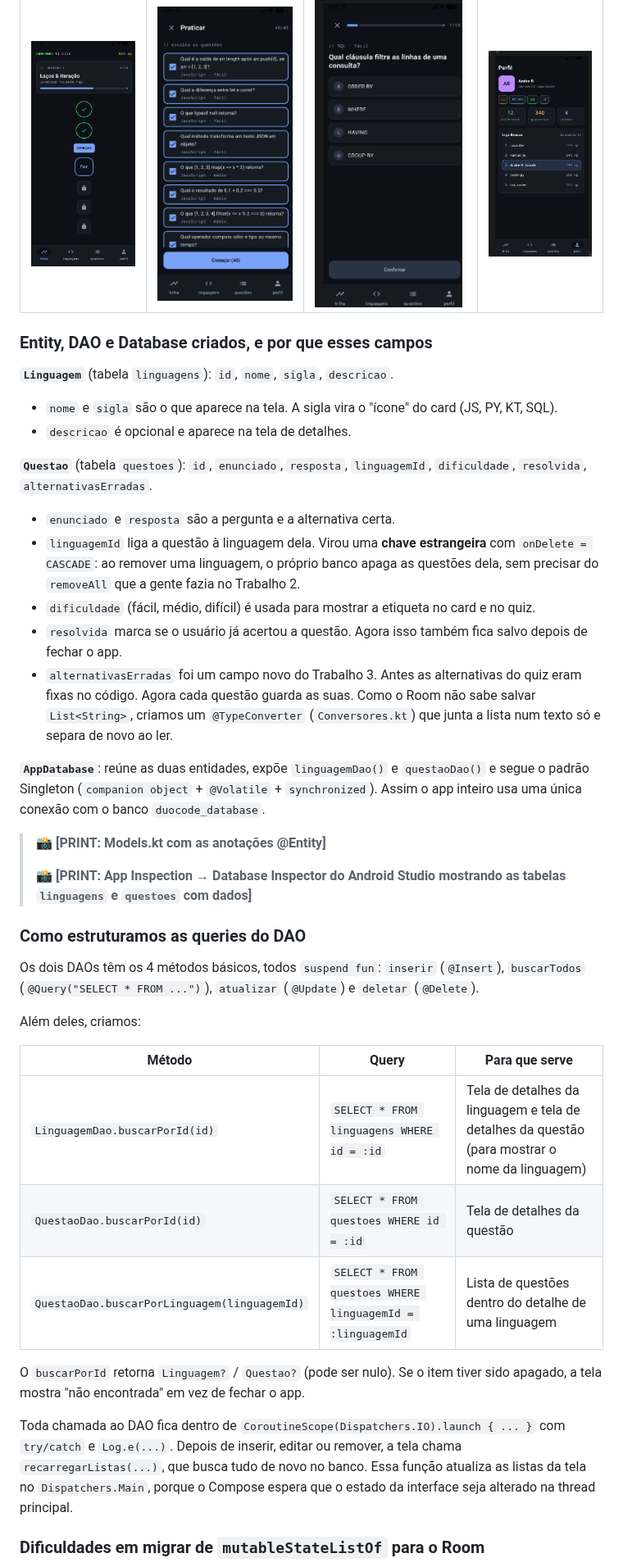
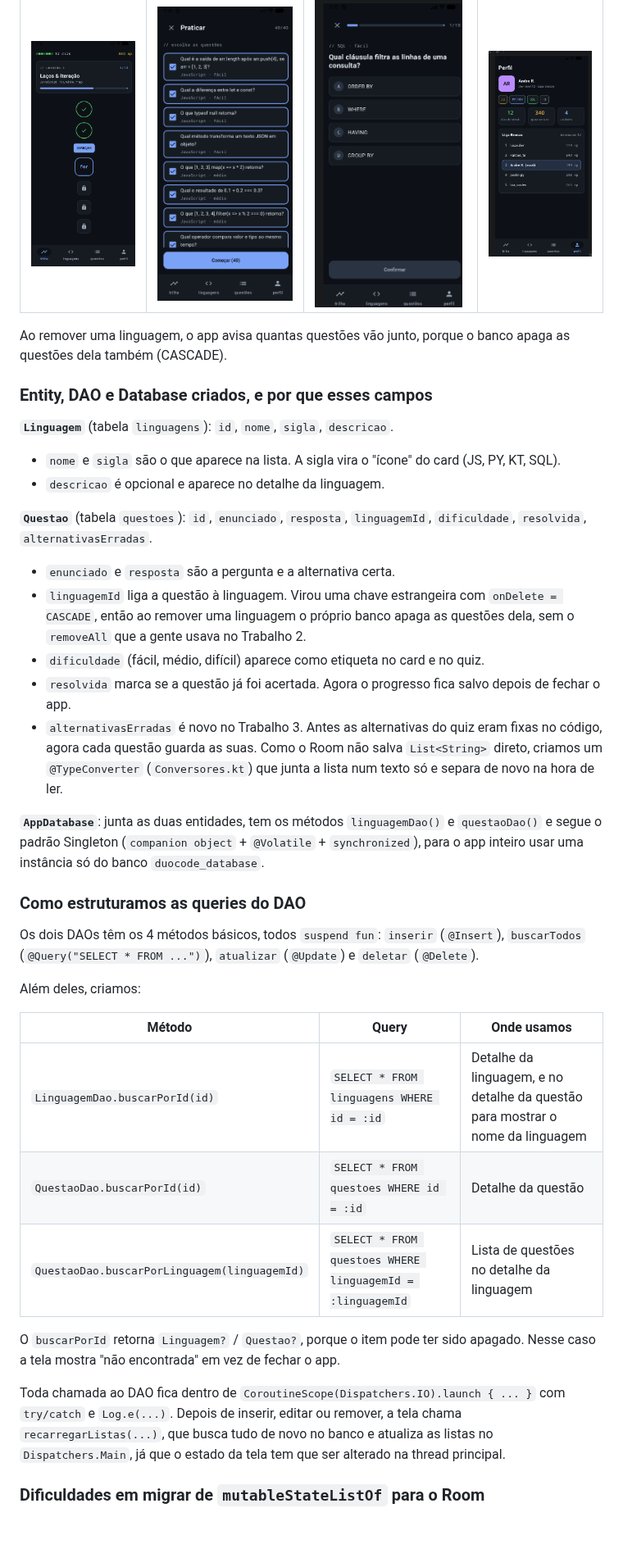
Before and after one commit to Gustavo-Caceres/Duo_Code_Parte_Tres, a Markdown page: README.md, the part around one of its changes. Shown at 82% size. GitHub-like rendering; blank space fills up the shorter version.

```diff
--- a/README.md
+++ b/README.md
@@ -89,24 +81,22 @@ No Trabalho 3 a mudança foi feita em etapas, cada uma num commit ou pull reques
 |---|---|---|---|
 | <img src="docs/01-trilha.png" width="180"> | <img src="docs/12-praticar-escolha.png" width="180"> | <img src="docs/13-pergunta.png" width="180"> | <img src="docs/14-perfil.png" width="180"> |
 
+Ao remover uma linguagem, o app avisa quantas questões vão junto, porque o banco apaga as questões dela também (CASCADE).
+
 ### Entity, DAO e Database criados, e por que esses campos
 
 **`Linguagem`** (tabela `linguagens`): `id`, `nome`, `sigla`, `descricao`.
-- `nome` e `sigla` são o que aparece na tela. A sigla vira o "ícone" do card (JS, PY, KT, SQL).
-- `descricao` é opcional e aparece na tela de detalhes.
+- `nome` e `sigla` são o que aparece na lista. A sigla vira o "ícone" do card (JS, PY, KT, SQL).
+- `descricao` é opcional e aparece no detalhe da linguagem.
 
 **`Questao`** (tabela `questoes`): `id`, `enunciado`, `resposta`, `linguagemId`, `dificuldade`, `resolvida`, `alternativasErradas`.
 - `enunciado` e `resposta` são a pergunta e a alternativa certa.
-- `linguagemId` liga a questão à linguagem dela. Virou uma **chave estrangeira** com `onDelete = CASCADE`: ao remover uma linguagem, o próprio banco apaga as questões dela, sem precisar do `removeAll` que a gente fazia no Trabalho 2.
-- `dificuldade` (fácil, médio, difícil) é usada para mostrar a etiqueta no card e no quiz.
-- `resolvida` marca se o usuário já acertou a questão. Agora isso também fica salvo depois de fechar o app.
-- `alternativasErradas` foi um campo novo do Trabalho 3. Antes as alternativas do quiz eram fixas no código. Agora cada questão guarda as suas. Como o Room não sabe salvar `List<String>`, criamos um `@TypeConverter` (`Conversores.kt`) que junta a lista num texto só e separa de novo ao ler.
+- `linguagemId` liga a questão à linguagem. Virou uma chave estrangeira com `onDelete = CASCADE`, então ao remover uma linguagem o próprio banco apaga as questões dela, sem o `removeAll` que a gente usava no Trabalho 2.
+- `dificuldade` (fácil, médio, difícil) aparece como etiqueta no card e no quiz.
+- `resolvida` marca se a questão já foi acertada. Agora o progresso fica salvo depois de fechar o app.
+- `alternativasErradas` é novo no Trabalho 3. Antes as alternativas do quiz eram fixas no código, agora cada questão guarda as suas. Como o Room não salva `List<String>` direto, criamos um `@TypeConverter` (`Conversores.kt`) que junta a lista num texto só e separa de novo na hora de ler.
 
-**`AppDatabase`**: reúne as duas entidades, expõe `linguagemDao()` e `questaoDao()` e segue o padrão Singleton (`companion object` + `@Volatile` + `synchronized`). Assim o app inteiro usa uma única conexão com o banco `duocode_database`.
-
-> 📸 **[PRINT: Models.kt com as anotações @Entity]**
->
-> 📸 **[PRINT: App Inspection → Database Inspector do Android Studio mostrando as tabelas `linguagens` e `questoes` com dados]**
+**`AppDatabase`**: junta as duas entidades, tem os métodos `linguagemDao()` e `questaoDao()` e segue o padrão Singleton (`companion object` + `@Volatile` + `synchronized`), para o app inteiro usar uma instância só do banco `duocode_database`.
 
 ### Como estruturamos as queries do DAO
 
@@ -114,15 +104,15 @@ Os dois DAOs têm os 4 métodos básicos, todos `suspend fun`: `inserir` (`@Inse
 
 Além deles, criamos:
 
-| Método | Query | Para que serve |
+| Método | Query | Onde usamos |
 |---|---|---|
-| `LinguagemDao.buscarPorId(id)` | `SELECT * FROM linguagens WHERE id = :id` | Tela de detalhes da linguagem e tela de detalhes da questão (para mostrar o nome da linguagem) |
-| `QuestaoDao.buscarPorId(id)` | `SELECT * FROM questoes WHERE id = :id` | Tela de detalhes da questão |
-| `QuestaoDao.buscarPorLinguagem(linguagemId)` | `SELECT * FROM questoes WHERE linguagemId = :linguagemId` | Lista de questões dentro do detalhe de uma linguagem |
+| `LinguagemDao.buscarPorId(id)` | `SELECT * FROM linguagens WHERE id = :id` | Detalhe da linguagem, e no detalhe da questão para mostrar o nome da linguagem |
+| `QuestaoDao.buscarPorId(id)` | `SELECT * FROM questoes WHERE id = :id` | Detalhe da questão |
+| `QuestaoDao.buscarPorLinguagem(linguagemId)` | `SELECT * FROM questoes WHERE linguagemId = :linguagemId` | Lista de questões no detalhe da linguagem |
 
-O `buscarPorId` retorna `Linguagem?` / `Questao?` (pode ser nulo). Se o item tiver sido apagado, a tela mostra "não encontrada" em vez de fechar o app.
+O `buscarPorId` retorna `Linguagem?` / `Questao?`, porque o item pode ter sido apagado. Nesse caso a tela mostra "não encontrada" em vez de fechar o app.
 
-Toda chamada ao DAO fica dentro de `CoroutineScope(Dispatchers.IO).launch { ... }` com `try/catch` e `Log.e(...)`. Depois de inserir, editar ou remover, a tela chama `recarregarListas(...)`, que busca tudo de novo no banco. Essa função atualiza as listas da tela no `Dispatchers.Main`, porque o Compose espera que o estado da interface seja alterado na thread principal.
+Toda chamada ao DAO fica dentro de `CoroutineScope(Dispatchers.IO).launch { ... }` com `try/catch` e `Log.e(...)`. Depois de inserir, editar ou remover, a tela chama `recarregarListas(...)`, que busca tudo de novo no banco e atualiza as listas no `Dispatchers.Main`, já que o estado da tela tem que ser alterado na thread principal.
 
 ### Dificuldades em migrar de `mutableStateListOf` para o Room
 
```
Also changed, not shown: other parts of README.md (+39 -76 lines), docs/06-remover.png (added), docs/09-antes-de-fechar.png, docs/10-depois-de-reabrir.png (added), 2 other files.
